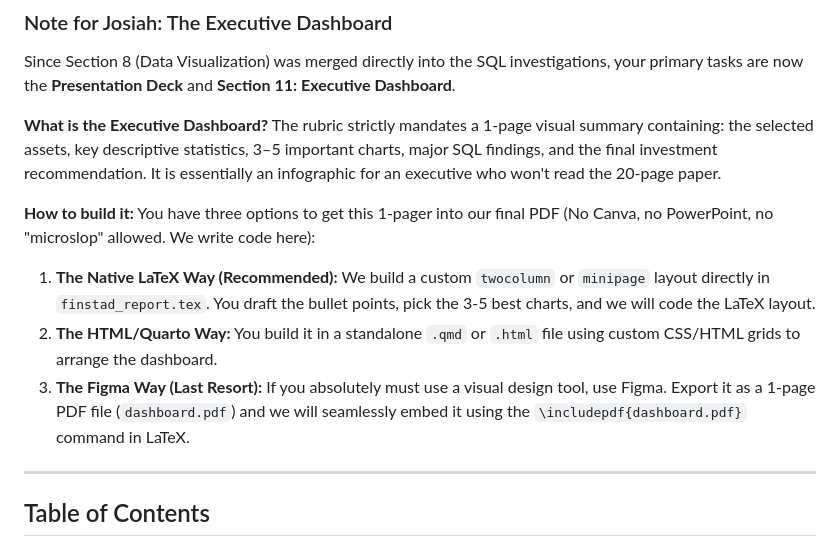
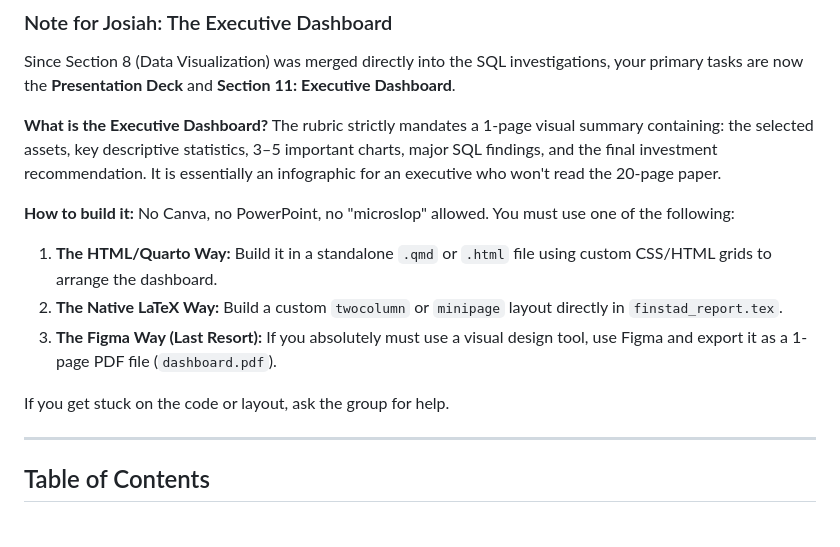
Before and after one commit to sakudiff/FINSTAD-Case-1, a Markdown page: README.md, the part around the change. Drawn GitHub-style.

Commit message:
docs: remove spoonfeeding and set strict boundaries for dashboard tools

```diff
--- a/README.md
+++ b/README.md
@@ -38,10 +38,12 @@ Since Section 8 (Data Visualization) was merged directly into the SQL investigat
 The rubric strictly mandates a 1-page visual summary containing: the selected assets, key descriptive statistics, 3–5 important charts, major SQL findings, and the final investment recommendation. It is essentially an infographic for an executive who won't read the 20-page paper.
 
 **How to build it:**
-You have three options to get this 1-pager into our final PDF (No Canva, no PowerPoint, no "microslop" allowed. We write code here):
-1. **The Native LaTeX Way (Recommended):** We build a custom `twocolumn` or `minipage` layout directly in `finstad_report.tex`. You draft the bullet points, pick the 3-5 best charts, and we will code the LaTeX layout.
-2. **The HTML/Quarto Way:** You build it in a standalone `.qmd` or `.html` file using custom CSS/HTML grids to arrange the dashboard.
-3. **The Figma Way (Last Resort):** If you absolutely must use a visual design tool, use Figma. Export it as a 1-page PDF file (`dashboard.pdf`) and we will seamlessly embed it using the `\includepdf{dashboard.pdf}` command in LaTeX.
+No Canva, no PowerPoint, no "microslop" allowed. You must use one of the following:
+1. **The HTML/Quarto Way:** Build it in a standalone `.qmd` or `.html` file using custom CSS/HTML grids to arrange the dashboard.
+2. **The Native LaTeX Way:** Build a custom `twocolumn` or `minipage` layout directly in `finstad_report.tex`.
+3. **The Figma Way (Last Resort):** If you absolutely must use a visual design tool, use Figma and export it as a 1-page PDF file (`dashboard.pdf`).
+
+If you get stuck on the code or layout, ask the group for help.
 
 ------------------------------------------------------------------------
 
```
